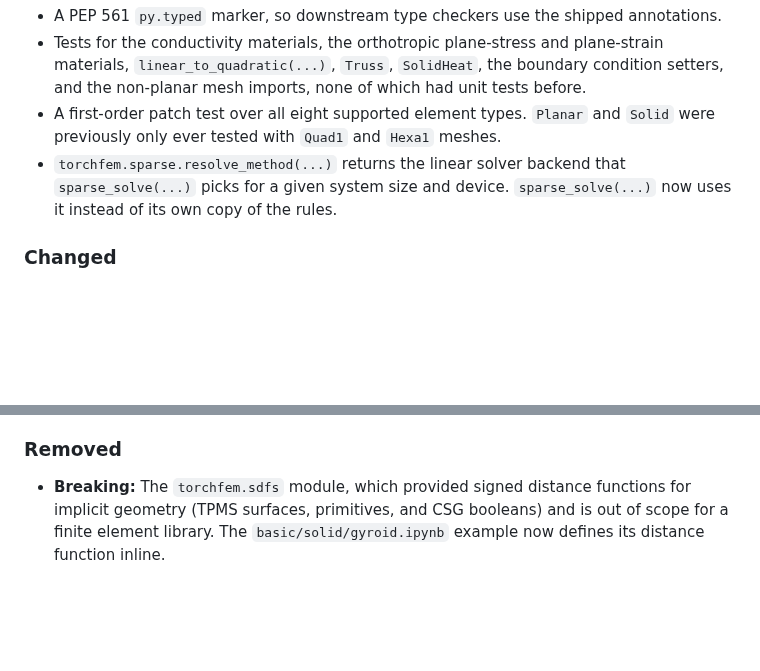
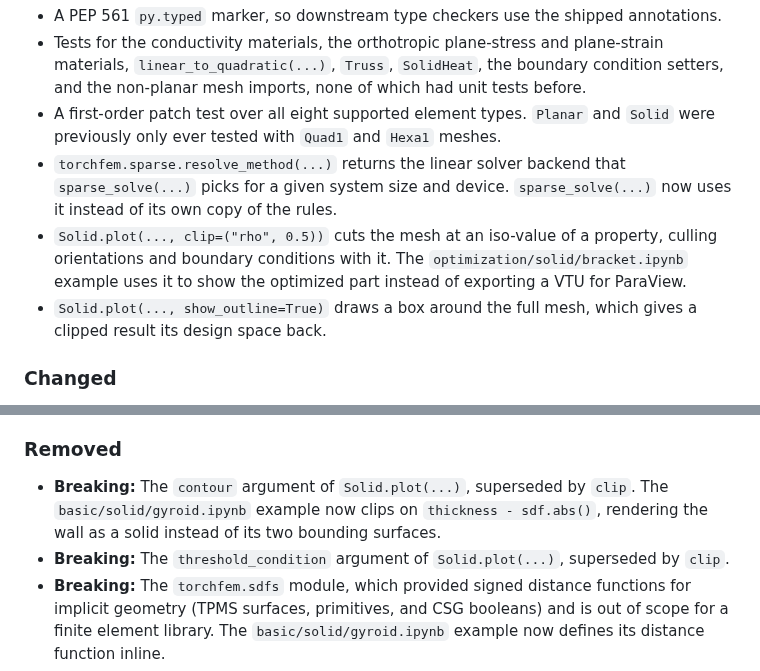
Before and after one commit to meyer-nils/torch-fem, a Markdown page: CHANGELOG.md, 2 parts joined by grey strips. Drawn GitHub-style; blank space fills up the shorter version.

Commit message:
Improve solid plots with clip rendering.

```diff
--- a/CHANGELOG.md
+++ b/CHANGELOG.md
@@ -7,6 +7,8 @@
 - Tests for the conductivity materials, the orthotropic plane-stress and plane-strain materials, `linear_to_quadratic(...)`, `Truss`, `SolidHeat`, the boundary condition setters, and the non-planar mesh imports, none of which had unit tests before.
 - A first-order patch test over all eight supported element types. `Planar` and `Solid` were previously only ever tested with `Quad1` and `Hexa1` meshes.
 - `torchfem.sparse.resolve_method(...)` returns the linear solver backend that `sparse_solve(...)` picks for a given system size and device. `sparse_solve(...)` now uses it instead of its own copy of the rules.
+- `Solid.plot(..., clip=("rho", 0.5))` cuts the mesh at an iso-value of a property, culling orientations and boundary conditions with it. The `optimization/solid/bracket.ipynb` example uses it to show the optimized part instead of exporting a VTU for ParaView.
+- `Solid.plot(..., show_outline=True)` draws a box around the full mesh, which gives a clipped result its design space back.
 
 ### Changed
 - `verbose=True` in `solve(...)` and `time_integration(...)` prints a compact table with one row per increment, holding its substeps, iterations, residual, wall time, and flags counting the substep cutbacks (`↓`) and growths (`↑`), under a header naming the model, the machine, the linear solver backend actually used, and the Newton settings. Notebooks redraw the table in place, elsewhere rows stream as they complete. Iterations count linear solves, so a linear problem needs exactly one.
@@ -16,6 +18,8 @@
 - The `increments` argument of `solve(...)` and the `t_output` argument of `time_integration(...)` now default to `None` instead of a `torch.tensor([0.0, 1.0])` built once at import. The effective default is unchanged.
 
 ### Removed
+- **Breaking:** The `contour` argument of `Solid.plot(...)`, superseded by `clip`. The `basic/solid/gyroid.ipynb` example now clips on `thickness - sdf.abs()`, rendering the wall as a solid instead of its two bounding surfaces.
+- **Breaking:** The `threshold_condition` argument of `Solid.plot(...)`, superseded by `clip`.
 - **Breaking:** The `torchfem.sdfs` module, which provided signed distance functions for implicit geometry (TPMS surfaces, primitives, and CSG booleans) and is out of scope for a finite element library. The `basic/solid/gyroid.ipynb` example now defines its distance function inline.
 - The `basic/solid/implicits.ipynb` and `basic/solid/tpms.ipynb` examples and their gallery entries.
 
```
Also changed, not shown: docs/images/gyroid.png, docs/images/topopt_3d.png, 9 other files.
